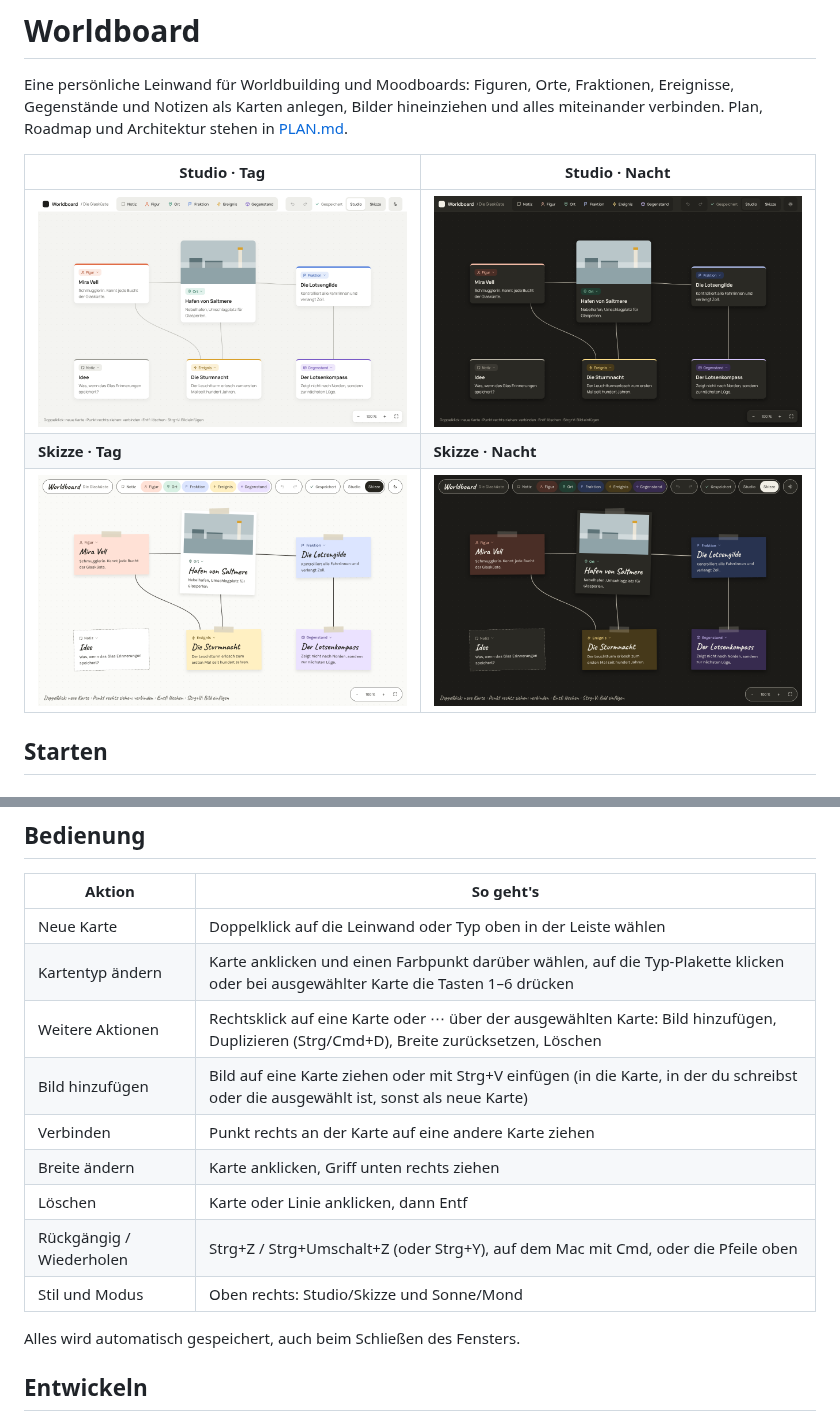
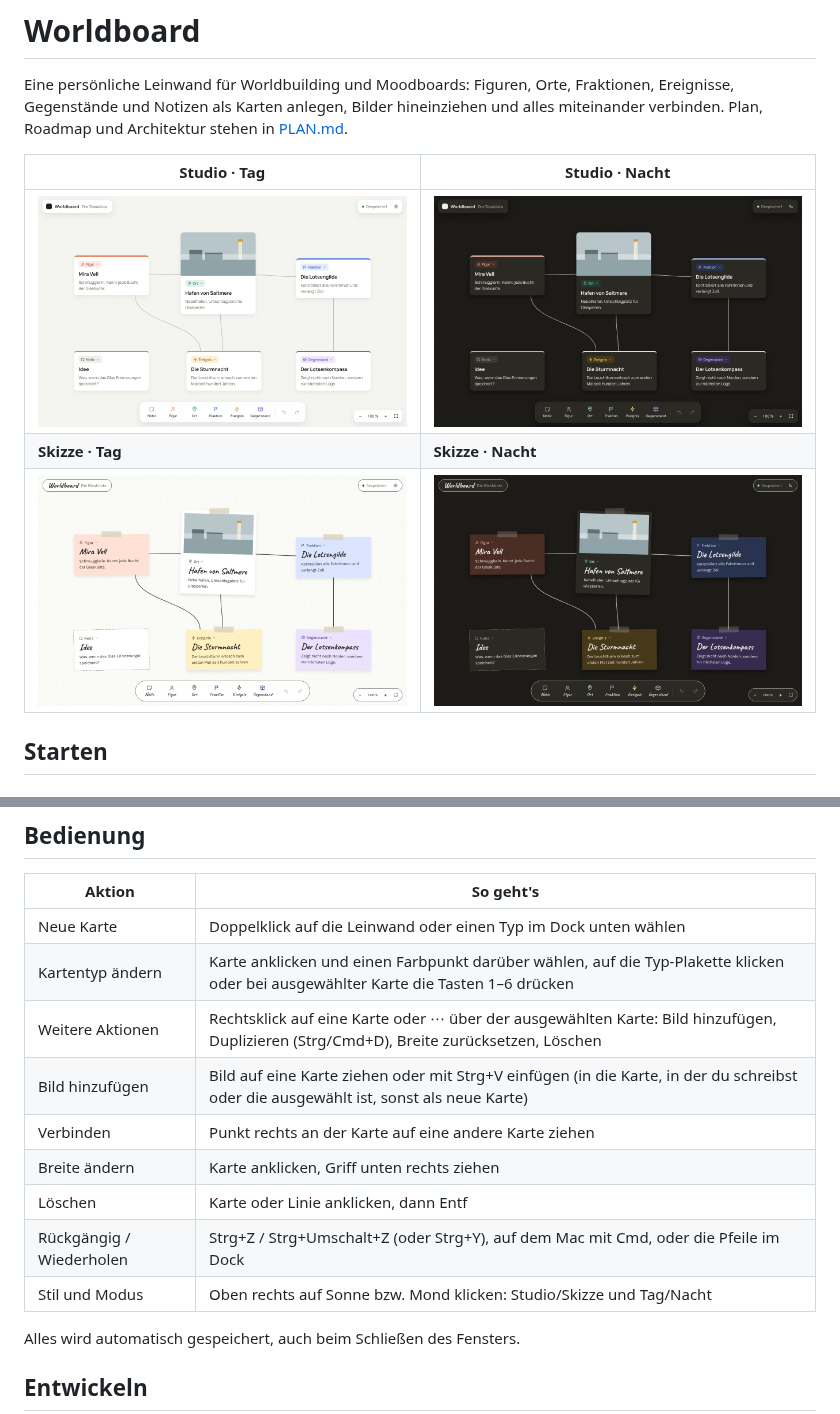
Before and after one commit to babizeps/dev, a Markdown page: worldboard/README.md, 2 parts joined by grey strips. Drawn GitHub-style; pictures changed too: worldboard/docs/sketch-dark.png, worldboard/docs/sketch-light.png, worldboard/docs/studio-dark.png.

```diff
--- a/worldboard/README.md
+++ b/worldboard/README.md
@@ -53,15 +53,15 @@ einen Hinweis. Dann kopierst du die neueste Datei aus `backups/` zurück nach `w
 
 | Aktion | So geht's |
 |---|---|
-| Neue Karte | Doppelklick auf die Leinwand oder Typ oben in der Leiste wählen |
+| Neue Karte | Doppelklick auf die Leinwand oder einen Typ im Dock unten wählen |
 | Kartentyp ändern | Karte anklicken und einen Farbpunkt darüber wählen, auf die Typ-Plakette klicken oder bei ausgewählter Karte die Tasten 1–6 drücken |
 | Weitere Aktionen | Rechtsklick auf eine Karte oder ⋯ über der ausgewählten Karte: Bild hinzufügen, Duplizieren (Strg/Cmd+D), Breite zurücksetzen, Löschen |
 | Bild hinzufügen | Bild auf eine Karte ziehen oder mit Strg+V einfügen (in die Karte, in der du schreibst oder die ausgewählt ist, sonst als neue Karte) |
 | Verbinden | Punkt rechts an der Karte auf eine andere Karte ziehen |
 | Breite ändern | Karte anklicken, Griff unten rechts ziehen |
 | Löschen | Karte oder Linie anklicken, dann Entf |
-| Rückgängig / Wiederholen | Strg+Z / Strg+Umschalt+Z (oder Strg+Y), auf dem Mac mit Cmd, oder die Pfeile oben |
-| Stil und Modus | Oben rechts: Studio/Skizze und Sonne/Mond |
+| Rückgängig / Wiederholen | Strg+Z / Strg+Umschalt+Z (oder Strg+Y), auf dem Mac mit Cmd, oder die Pfeile im Dock |
+| Stil und Modus | Oben rechts auf Sonne bzw. Mond klicken: Studio/Skizze und Tag/Nacht |
 
 Alles wird automatisch gespeichert, auch beim Schließen des Fensters.
 
```
Also changed, not shown: 3 other files.
